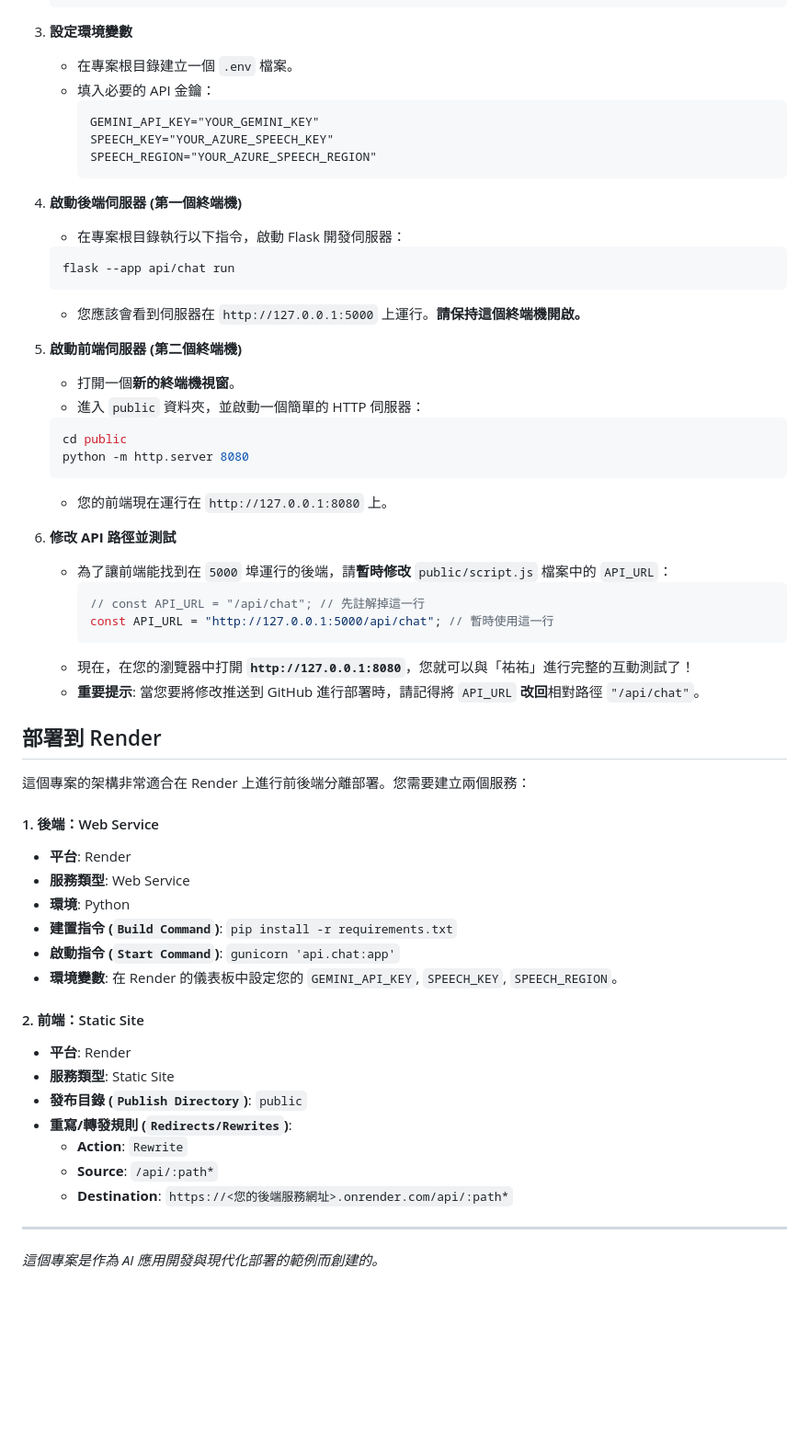
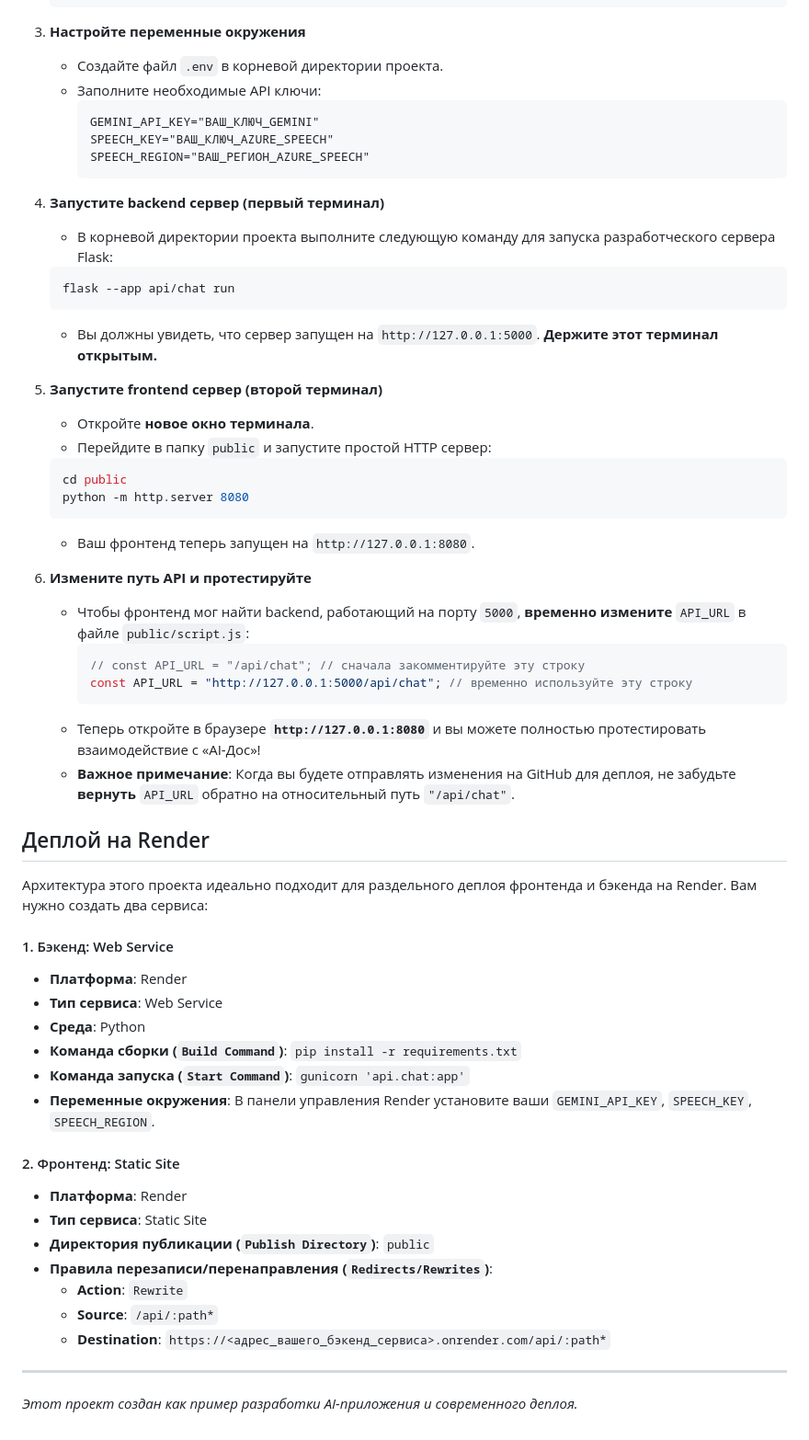
Before and after one commit to al1a5kar/AI-Dos, a Markdown page: README.md, the part around one of its changes. Shown at 92% size. Rendered like a GitHub page; blank space fills up the shorter version.

Commit message:
Translate README content from Chinese to Russian

````diff
--- a/README.md
+++ b/README.md
@@ -50,63 +50,62 @@
     pip install -r requirements.txt
     ```
 
-3.  **設定環境變數**
-    *   在專案根目錄建立一個 `.env` 檔案。
-    *   填入必要的 API 金鑰：
+3.  **Настройте переменные окружения**
+    *   Создайте файл `.env` в корневой директории проекта.
+    *   Заполните необходимые API ключи:
         ```
-        GEMINI_API_KEY="YOUR_GEMINI_KEY"
-        SPEECH_KEY="YOUR_AZURE_SPEECH_KEY"
-        SPEECH_REGION="YOUR_AZURE_SPEECH_REGION"
+        GEMINI_API_KEY="ВАШ_КЛЮЧ_GEMINI"
+        SPEECH_KEY="ВАШ_КЛЮЧ_AZURE_SPEECH"
+        SPEECH_REGION="ВАШ_РЕГИОН_AZURE_SPEECH"
         ```
 
-4.  **啟動後端伺服器 (第一個終端機)**
-    *   在專案根目錄執行以下指令，啟動 Flask 開發伺服器：
+4.  **Запустите backend сервер (первый терминал)**
+    *   В корневой директории проекта выполните следующую команду для запуска разработческого сервера Flask:
     ```bash
     flask --app api/chat run
     ```
-    *   您應該會看到伺服器在 `http://127.0.0.1:5000` 上運行。**請保持這個終端機開啟。**
+    *   Вы должны увидеть, что сервер запущен на `http://127.0.0.1:5000`. **Держите этот терминал открытым.**
 
-5.  **啟動前端伺服器 (第二個終端機)**
-    *   打開一個**新的終端機視窗**。
-    *   進入 `public` 資料夾，並啟動一個簡單的 HTTP 伺服器：
+5.  **Запустите frontend сервер (второй терминал)**
+    *   Откройте **новое окно терминала**.
+    *   Перейдите в папку `public` и запустите простой HTTP сервер:
     ```bash
     cd public
     python -m http.server 8080
     ```
-    *   您的前端現在運行在 `http://127.0.0.1:8080` 上。
+    *   Ваш фронтенд теперь запущен на `http://127.0.0.1:8080`.
 
-6.  **修改 API 路徑並測試**
-    *   為了讓前端能找到在 `5000` 埠運行的後端，請**暫時修改** `public/script.js` 檔案中的 `API_URL`：
+6.  **Измените путь API и протестируйте**
+    *   Чтобы фронтенд мог найти backend, работающий на порту `5000`, **временно измените** `API_URL` в файле `public/script.js`:
         ```javascript
-        // const API_URL = "/api/chat"; // 先註解掉這一行
-        const API_URL = "http://127.0.0.1:5000/api/chat"; // 暫時使用這一行
+        // const API_URL = "/api/chat"; // сначала закомментируйте эту строку
+        const API_URL = "http://127.0.0.1:5000/api/chat"; // временно используйте эту строку
         ```
-    *   現在，在您的瀏覽器中打開 **`http://127.0.0.1:8080`**，您就可以與「祐祐」進行完整的互動測試了！
-    *   **重要提示**: 當您要將修改推送到 GitHub 進行部署時，請記得將 `API_URL` **改回**相對路徑 `"/api/chat"`。
+    *   Теперь откройте в браузере **`http://127.0.0.1:8080`** и вы можете полностью протестировать взаимодействие с «AI-Дос»!
+    *   **Важное примечание**: Когда вы будете отправлять изменения на GitHub для деплоя, не забудьте **вернуть** `API_URL` обратно на относительный путь `"/api/chat"`.
 
+## Деплой на Render
 
-## 部署到 Render
+Архитектура этого проекта идеально подходит для раздельного деплоя фронтенда и бэкенда на Render. Вам нужно создать два сервиса:
 
-這個專案的架構非常適合在 Render 上進行前後端分離部署。您需要建立兩個服務：
+#### 1. Бэкенд: Web Service
 
-#### 1. 後端：Web Service
+*   **Платформа**: Render
+*   **Тип сервиса**: Web Service
+*   **Среда**: Python
+*   **Команда сборки (`Build Command`)**: `pip install -r requirements.txt`
+*   **Команда запуска (`Start Command`)**: `gunicorn 'api.chat:app'`
+*   **Переменные окружения**: В панели управления Render установите ваши `GEMINI_API_KEY`, `SPEECH_KEY`, `SPEECH_REGION`.
 
-*   **平台**: Render
-*   **服務類型**: Web Service
-*   **環境**: Python
-*   **建置指令 (`Build Command`)**: `pip install -r requirements.txt`
-*   **啟動指令 (`Start Command`)**: `gunicorn 'api.chat:app'`
-*   **環境變數**: 在 Render 的儀表板中設定您的 `GEMINI_API_KEY`, `SPEECH_KEY`, `SPEECH_REGION`。
+#### 2. Фронтенд: Static Site
 
-#### 2. 前端：Static Site
-
-*   **平台**: Render
-*   **服務類型**: Static Site
-*   **發布目錄 (`Publish Directory`)**: `public`
-*   **重寫/轉發規則 (`Redirects/Rewrites`)**:
+*   **Платформа**: Render
+*   **Тип сервиса**: Static Site
+*   **Директория публикации (`Publish Directory`)**: `public`
+*   **Правила перезаписи/перенаправления (`Redirects/Rewrites`)**:
     *   **Action**: `Rewrite`
     *   **Source**: `/api/:path*`
-    *   **Destination**: `https://<您的後端服務網址>.onrender.com/api/:path*`
+    *   **Destination**: `https://<адрес_вашего_бэкенд_сервиса>.onrender.com/api/:path*`
 
 ---
-*這個專案是作為 AI 應用開發與現代化部署的範例而創建的。*
+*Этот проект создан как пример разработки AI-приложения и современного деплоя.*
````
Also changed, not shown: other parts of README.md (+27 -27 lines).
